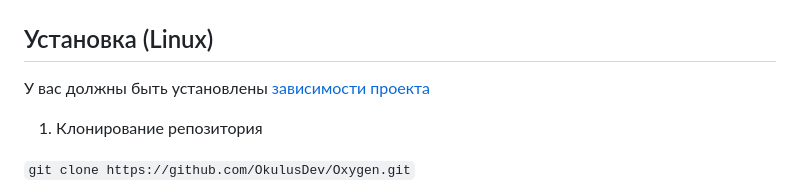
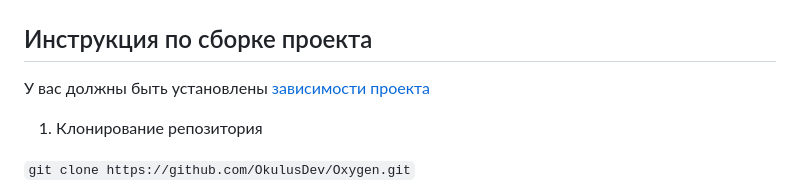
Before and after one commit to artemkis/ProjectBallons, a Markdown page: README.md, the part around the change. Drawn GitHub-style.

```diff
--- a/README.md
+++ b/README.md
@@ -3,8 +3,8 @@
 
 ![Logotype](./docs/img/header-background.jpg)
 
-<!--Установка-->
-## Установка (Linux)
+
+## Инструкция по сборке проекта
 У вас должны быть установлены [зависимости проекта](https://github.com/OkulusDev/Oxygen#зависимости)
 
 1. Клонирование репозитория
```
